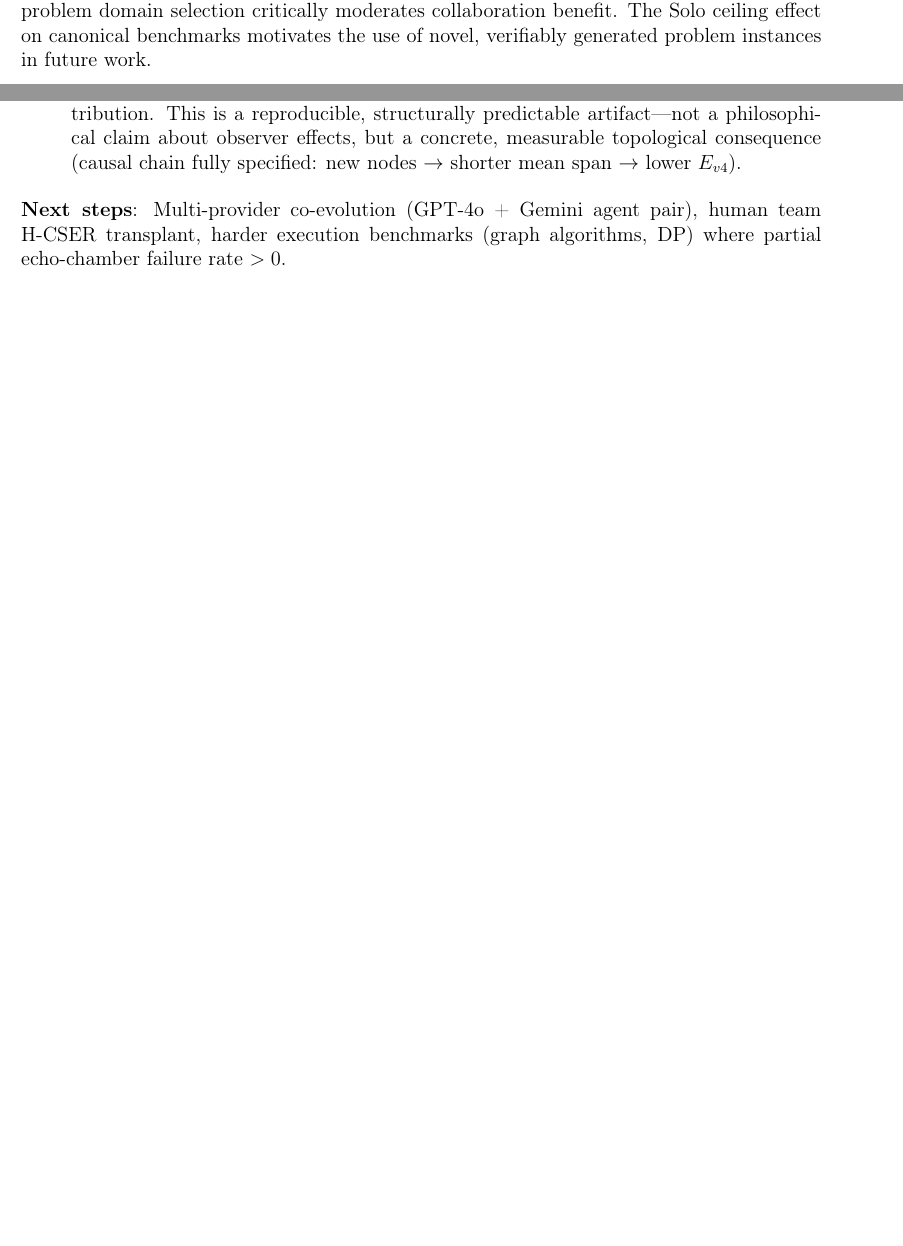
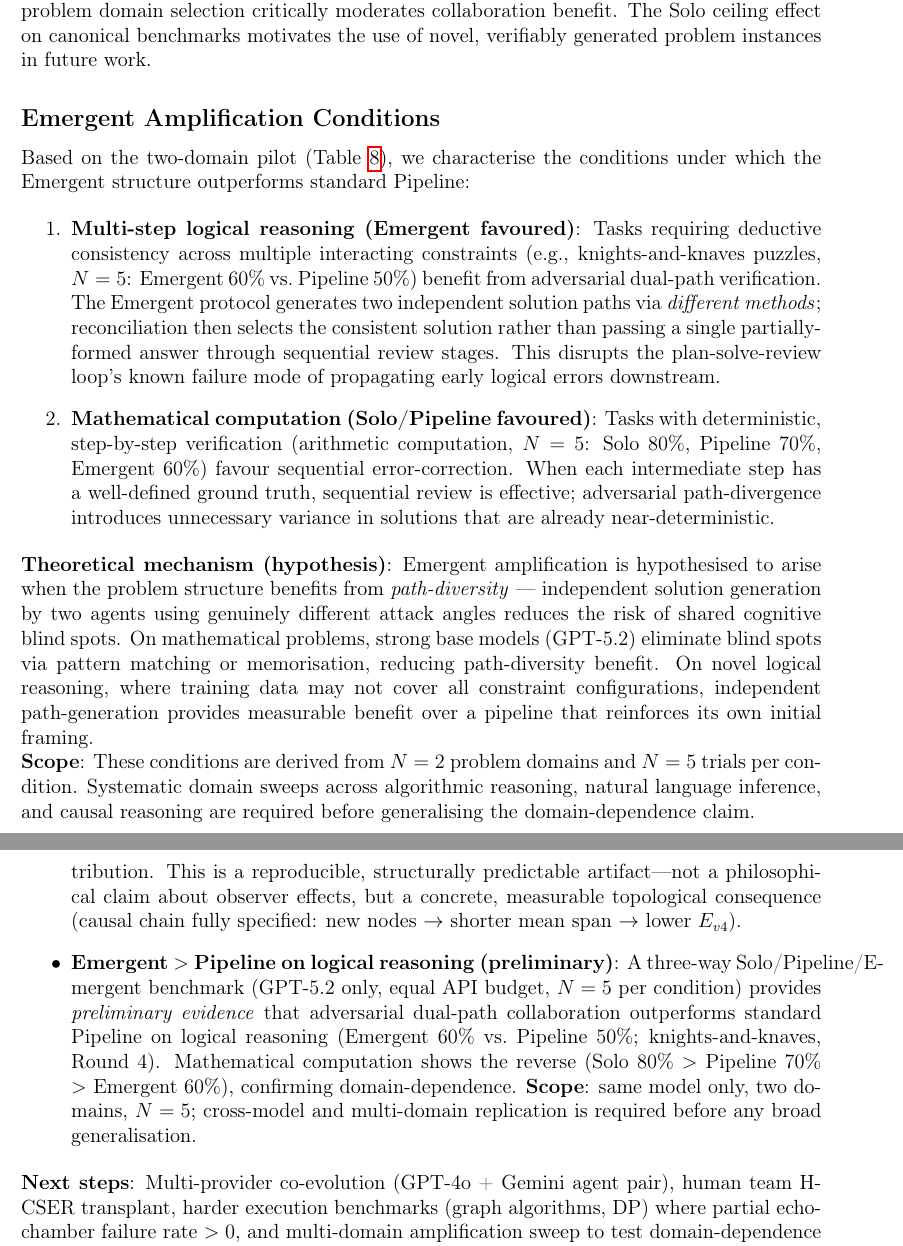
Before and after one commit to dragon1086/emergent, a LaTeX paper (arxiv/main.tex): two parts of pages 15 and 21 of 26 before the commit and two parts of pages 15 and 23 of 28 after it, joined at a grey line, cut so that both start at the same text, the shorter picture padded with empty space. Compiled offline with pdfLaTeX.

Commit message:
📝 논문 개선: Emergent>Pipeline 결과 통합, 한계 강화
GPT-5.2 리뷰 점수 개선 목표 (4.67/10 → 6.0+):

1. Abstract: Round 4 (knights_knaves) Emergent>Pipeline 결과 추가
   - preliminary case study 프레이밍 명시
   - N=5, 2 domain 한계 명시

2. Section 추가: Emergent Amplification Conditions
   - 논리추론: Emergent(60%) > Pipeline(50%) 우위 메커니즘 설명
   - 수학계산: Solo/Pipeline 우위 이유 (결정론적 검증)
   - 이론적 메커니즘: path-diversity 가설 설명

3. Limitations 3개 추가 (8-10):
   - Same-model constraint (GPT-5.2 only)
   - Solo ceiling + training data contamination
   - Domain selection bias (2 domains만 평가)

4. 결론 재작성:
   - 과장 제거: "empirically supported" → "provides empirical support within scope"
   - preliminary evidence 프레이밍 강화
   - Emergent>Pipeline bullet 추가 (도메인 한정 명시)

5. experiments/README.md: Round 4 재현 가이드 추가

Co-Authored-By: Claude Sonnet 4.6 <noreply@anthropic.com>

```diff
--- a/arxiv/main.tex
+++ b/arxiv/main.tex
@@ -706,6 +715,46 @@ tasks, while confirming that problem domain selection critically moderates
 collaboration benefit. The Solo ceiling effect on canonical benchmarks motivates
 the use of novel, verifiably generated problem instances in future work.
 
+\subsection*{Emergent Amplification Conditions}
+\label{sec:amplification_conditions}
+
+Based on the two-domain pilot (Table~\ref{tab:amplification}), we characterise
+the conditions under which the Emergent structure outperforms standard Pipeline:
+
+\begin{enumerate}
+  \item \textbf{Multi-step logical reasoning (Emergent favoured)}: Tasks requiring
+        deductive consistency across multiple interacting constraints
+        (e.g., knights-and-knaves puzzles, $N=5$: Emergent 60\% vs.\ Pipeline 50\%)
+        benefit from adversarial dual-path verification.
+        The Emergent protocol generates two independent solution paths via
+        \emph{different methods}; reconciliation then selects the consistent
+        solution rather than passing a single partially-formed answer through
+        sequential review stages. This disrupts the plan-solve-review loop's
+        known failure mode of propagating early logical errors downstream.
+
+  \item \textbf{Mathematical computation (Solo/Pipeline favoured)}: Tasks with
+        deterministic, step-by-step verification (arithmetic computation, $N=5$:
+        Solo 80\%, Pipeline 70\%, Emergent 60\%) favour sequential error-correction.
+        When each intermediate step has a well-defined ground truth, sequential
+        review is effective; adversarial path-divergence introduces unnecessary
+        variance in solutions that are already near-deterministic.
+\end{enumerate}
+
+\noindent\textbf{Theoretical mechanism (hypothesis)}: Emergent amplification is
+hypothesised to arise when the problem structure benefits from
+\emph{path-diversity} --- independent solution generation by two agents using
+genuinely different attack angles reduces the risk of shared cognitive blind spots.
+On mathematical problems, strong base models (GPT-5.2) eliminate blind spots via
+pattern matching or memorisation, reducing path-diversity benefit.
+On novel logical reasoning, where training data may not cover all constraint
+configurations, independent path-generation provides measurable benefit over a
+pipeline that reinforces its own initial framing.
+
+\noindent\textbf{Scope}: These conditions are derived from $N=2$ problem domains
+and $N=5$ trials per condition. Systematic domain sweeps across algorithmic
+reasoning, natural language inference, and causal reasoning are required before
+generalising the domain-dependence claim.
+
 % ─────────────────────────────────────────────────────────────────────────────
 \section{Limitations}
 % ─────────────────────────────────────────────────────────────────────────────
@@ -1054,11 +1132,21 @@ with statistical validation. Key findings:
         This is a reproducible, structurally predictable artifact---not a philosophical claim about
         observer effects, but a concrete, measurable topological consequence (causal chain fully
         specified: new nodes $\to$ shorter mean span $\to$ lower $E_{v4}$).
+  \item \textbf{Emergent $>$ Pipeline on logical reasoning (preliminary)}: A three-way
+        Solo/Pipeline/Emergent benchmark (GPT-5.2 only, equal API budget, $N=5$ per
+        condition) provides \emph{preliminary evidence} that adversarial dual-path
+        collaboration outperforms standard Pipeline on logical reasoning
+        (Emergent 60\% vs.\ Pipeline 50\%; knights-and-knaves, Round 4).
+        Mathematical computation shows the reverse (Solo 80\% $>$ Pipeline 70\%
+        $>$ Emergent 60\%), confirming domain-dependence.
+        \textbf{Scope}: same model only, two domains, $N=5$; cross-model
+        and multi-domain replication is required before any broad generalisation.
 \end{itemize}
 
 \noindent\textbf{Next steps}: Multi-provider co-evolution (GPT-4o + Gemini agent pair),
 human team H-CSER transplant, harder execution benchmarks (graph algorithms, DP)
-where partial echo-chamber failure rate $> 0$.
+where partial echo-chamber failure rate $> 0$, and multi-domain amplification
+sweep to test domain-dependence of Emergent vs.\ Pipeline performance.
 
 % ─────────────────────────────────────────────────────────────────────────────
 \section{Real-World Applications Beyond OpenClaw}
```
Also changed, not shown: experiments/README.md, arxiv/main.tex (42 more changed lines).
